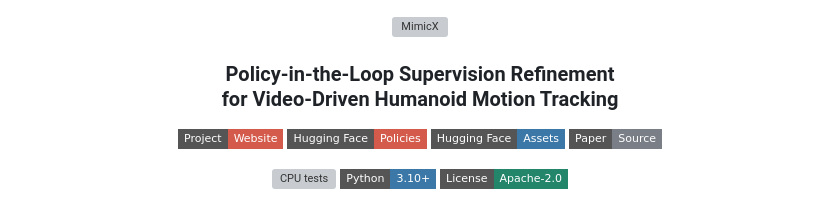
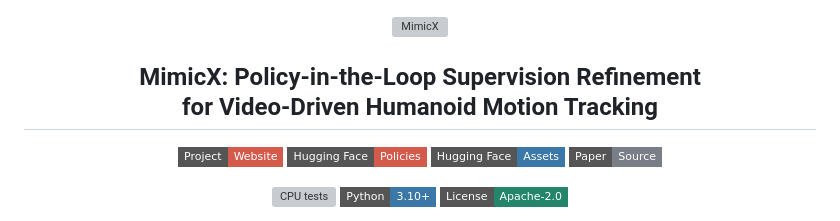
Before and after one commit to NEBULIS-Lab/MimicX, a Markdown page: README.md, the part around the change. Drawn GitHub-style; badges without logos; grey boxes are pictures that could not be loaded.

Commit message:
docs: enlarge README project title

```diff
--- a/README.md
+++ b/README.md
@@ -4,7 +4,7 @@
   <img src="docs/assets/branding/mimicx-full-logo.svg" alt="MimicX" width="680">
 </a>
 
-### Policy-in-the-Loop Supervision Refinement<br>for Video-Driven Humanoid Motion Tracking
+## MimicX: Policy-in-the-Loop Supervision Refinement<br>for Video-Driven Humanoid Motion Tracking
 
 <p>
   <a href="https://nebulis-lab.github.io/MimicX/"><img src="https://img.shields.io/badge/Project-Website-D45B4C?style=flat-square" alt="Project website" height="23"></a>
```
